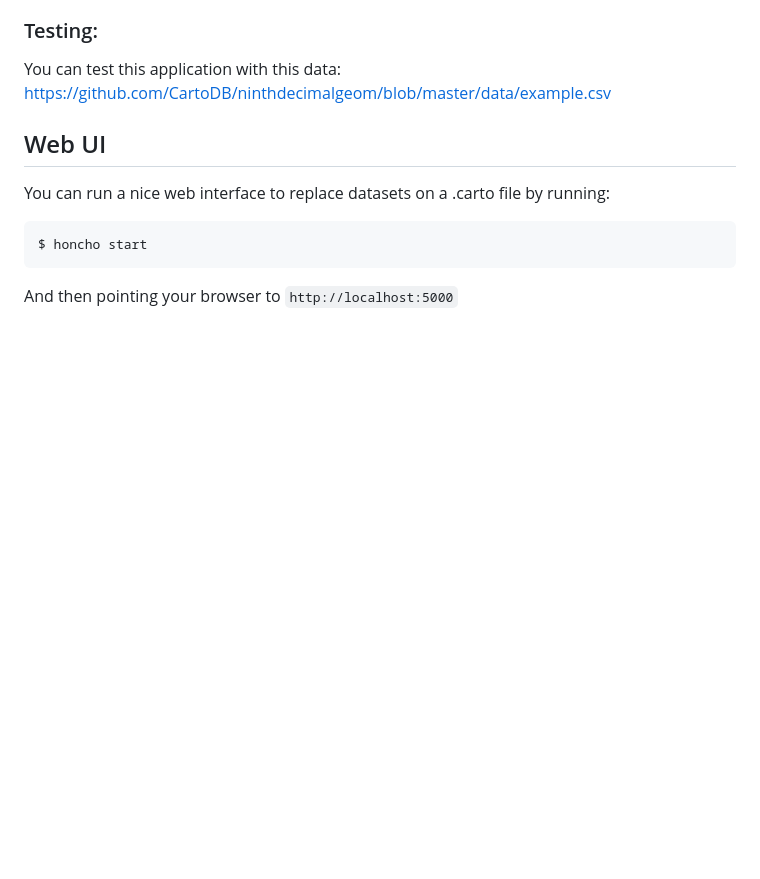
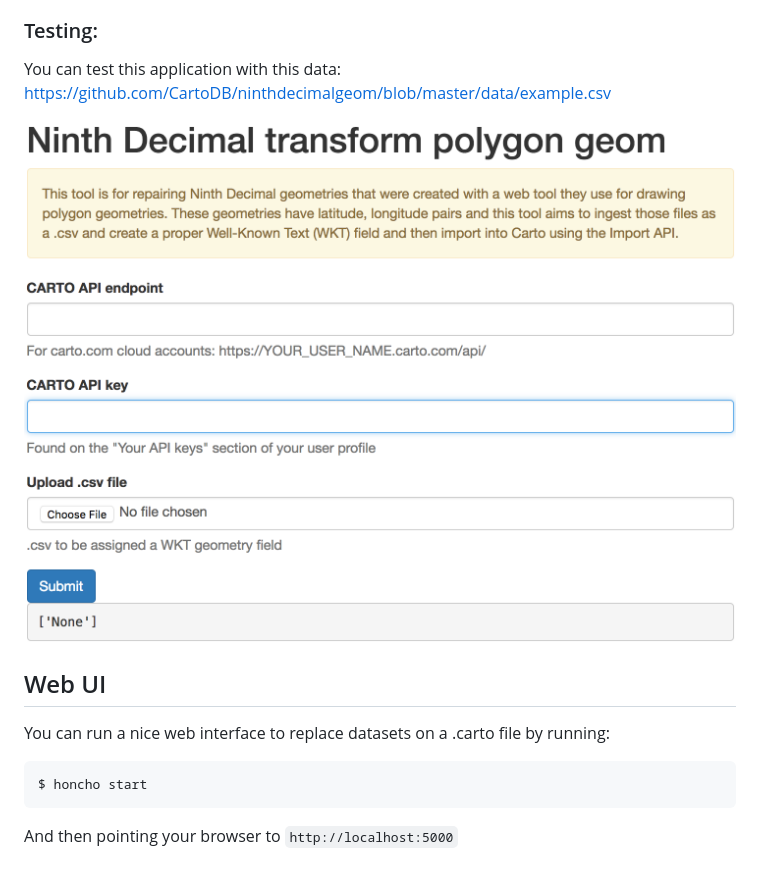
Before and after one commit to CartoDB/ninthdecimalgeom, a Markdown page: README.md, the part around the change. GitHub-like rendering; pictures changed too: img/screenshot.png (added); blank space fills up the shorter version.

Commit message:
Fix the screenshot

```diff
--- a/README.md
+++ b/README.md
@@ -6,6 +6,9 @@ This tool is for repairing Ninth Decimal geometries that were created with a web
 
 ### Testing:
 You can test this application with this data: [https://github.com/CartoDB/ninthdecimalgeom/blob/master/data/example.csv](https://github.com/CartoDB/ninthdecimalgeom/blob/master/data/example.csv)
+
+![img/screenshot.png](img/screenshot.png)
+
 
 <!--Assuming there is a .carto file called `my_carto_file.carto` that came as the result of exporting a visualization with (at least) one layer that came from dataset `customers` and another layer that came from a `providers` dataset, you can replace those datasets with `customers_new` and `providers_new` as follows:
 
```
Also changed, not shown: 1 other file.
